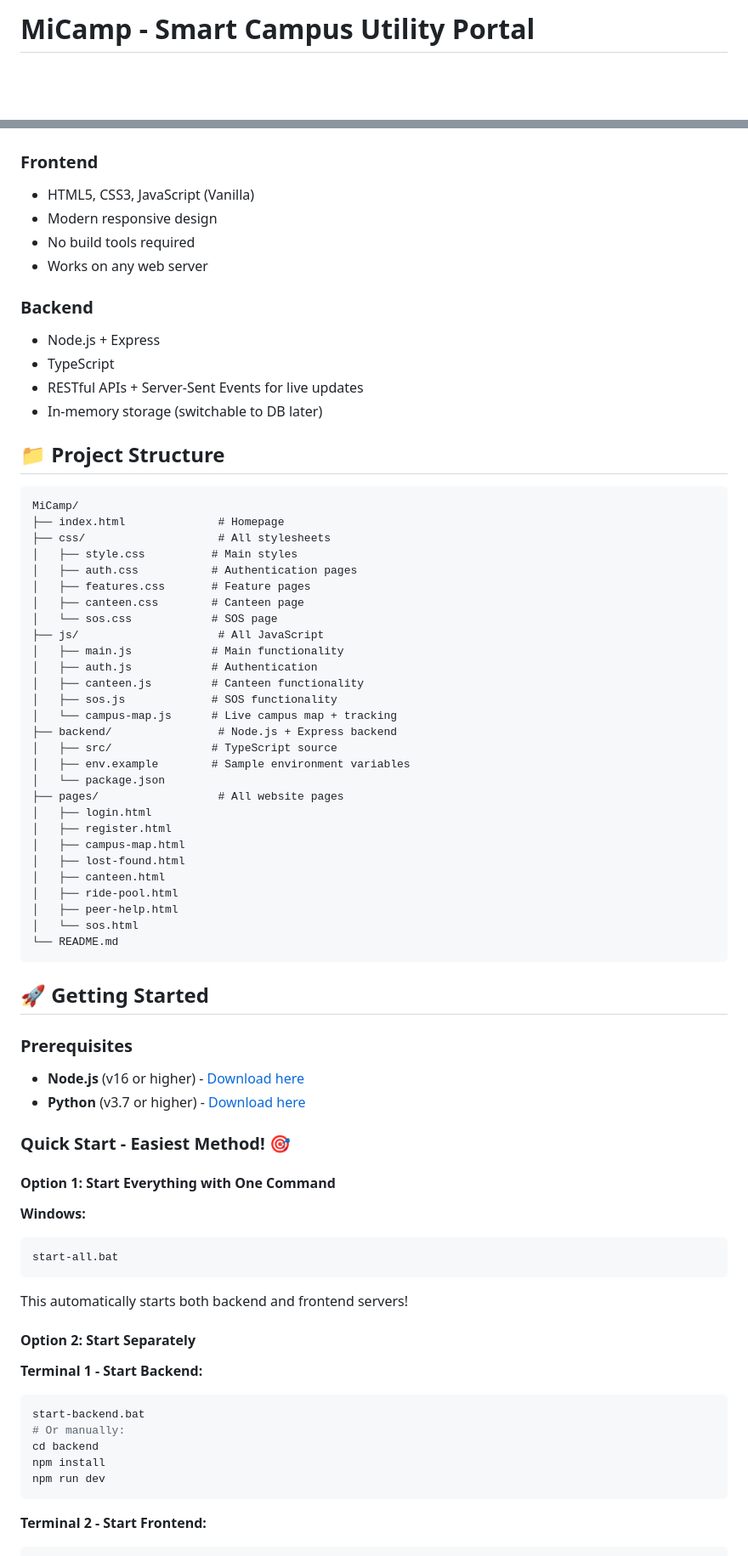
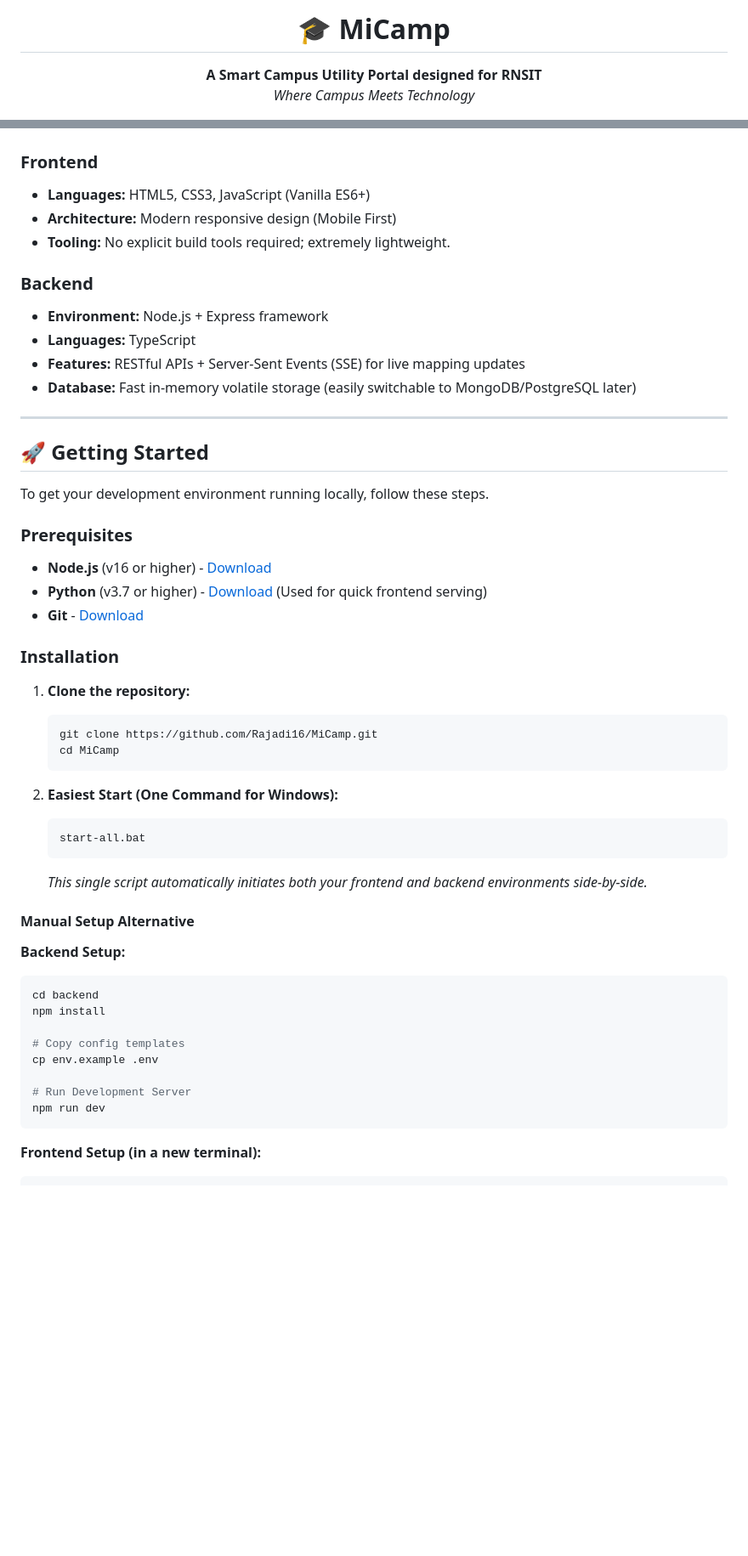
Before and after one commit to Rajadi16/MiCamp, a Markdown page: README.md, 2 parts joined by grey strips. Shown: that part at 85% size. GitHub-like rendering; blank space fills up the shorter version.

````diff
--- a/README.md
+++ b/README.md
@@ -1,2 +1,4 @@
-# MiCamp - Smart Campus Utility Portal
+<div align="center">
+  <h1>🎓 MiCamp</h1>
+  <p><strong>A Smart Campus Utility Portal designed for RNSIT</strong><br/><em>Where Campus Meets Technology</em></p>
 
@@ -17,73 +66,54 @@ MiCamp is an integrated smart campus portal designed for RNSIT (RNS Institute of
 
 ### Frontend
-- HTML5, CSS3, JavaScript (Vanilla)
-- Modern responsive design
-- No build tools required
-- Works on any web server
+- **Languages:** HTML5, CSS3, JavaScript (Vanilla ES6+)
+- **Architecture:** Modern responsive design (Mobile First)
+- **Tooling:** No explicit build tools required; extremely lightweight.
 
 ### Backend
-- Node.js + Express
-- TypeScript
-- RESTful APIs + Server-Sent Events for live updates
-- In-memory storage (switchable to DB later)
+- **Environment:** Node.js + Express framework
+- **Languages:** TypeScript
+- **Features:** RESTful APIs + Server-Sent Events (SSE) for live mapping updates
+- **Database:** Fast in-memory volatile storage (easily switchable to MongoDB/PostgreSQL later)
 
-## 📁 Project Structure
-
-```
-MiCamp/
-├── index.html              # Homepage
-├── css/                    # All stylesheets
-│   ├── style.css          # Main styles
-│   ├── auth.css           # Authentication pages
-│   ├── features.css       # Feature pages
-│   ├── canteen.css        # Canteen page
-│   └── sos.css            # SOS page
-├── js/                     # All JavaScript
-│   ├── main.js            # Main functionality
-│   ├── auth.js            # Authentication
-│   ├── canteen.js         # Canteen functionality
-│   ├── sos.js             # SOS functionality
-│   └── campus-map.js      # Live campus map + tracking
-├── backend/                # Node.js + Express backend
-│   ├── src/               # TypeScript source
-│   ├── env.example        # Sample environment variables
-│   └── package.json
-├── pages/                  # All website pages
-│   ├── login.html
-│   ├── register.html
-│   ├── campus-map.html
-│   ├── lost-found.html
-│   ├── canteen.html
-│   ├── ride-pool.html
-│   ├── peer-help.html
-│   └── sos.html
-└── README.md
-```
+---
 
 ## 🚀 Getting Started
 
+To get your development environment running locally, follow these steps.
+
 ### Prerequisites
-- **Node.js** (v16 or higher) - [Download here](https://nodejs.org/)
-- **Python** (v3.7 or higher) - [Download here](https://python.org/)
 
-### Quick Start - Easiest Method! 🎯
+- **Node.js** (v16 or higher) - [Download](https://nodejs.org/)
+- **Python** (v3.7 or higher) - [Download](https://python.org/) (Used for quick frontend serving)
+- **Git** - [Download](https://git-scm.com/)
 
-#### Option 1: Start Everything with One Command
-**Windows:**
+### Installation
+
+1. **Clone the repository:**
+   ```bash
+   git clone https://github.com/Rajadi16/MiCamp.git
+   cd MiCamp
+   ```
+
+2. **Easiest Start (One Command for Windows):**
+   ```bash
+   start-all.bat
+   ```
+   *This single script automatically initiates both your frontend and backend environments side-by-side.*
+
+#### Manual Setup Alternative
+
+**Backend Setup:**
 ```bash
-start-all.bat
-```
-This automatically starts both backend and frontend servers!
-
-#### Option 2: Start Separately
-**Terminal 1 - Start Backend:**
-```bash
-start-backend.bat
-# Or manually:
 cd backend
 npm install
+
+# Copy config templates
+cp env.example .env
+
+# Run Development Server
 npm run dev
 ```
 
-**Terminal 2 - Start Frontend:**
+**Frontend Setup (in a new terminal):**
 ```bash
````
Also changed, not shown: other parts of README.md (+91 -178 lines), assets/screenshots/features.png (added), assets/screenshots/homepage.png (added).
